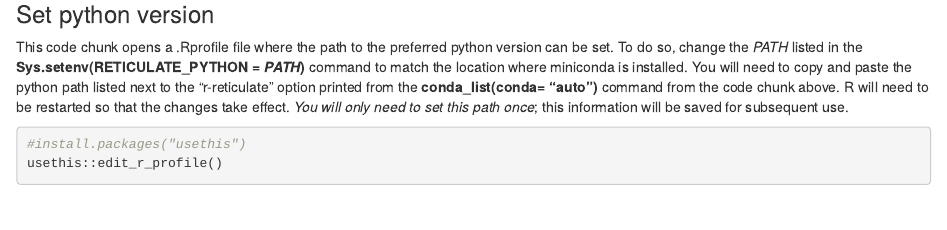
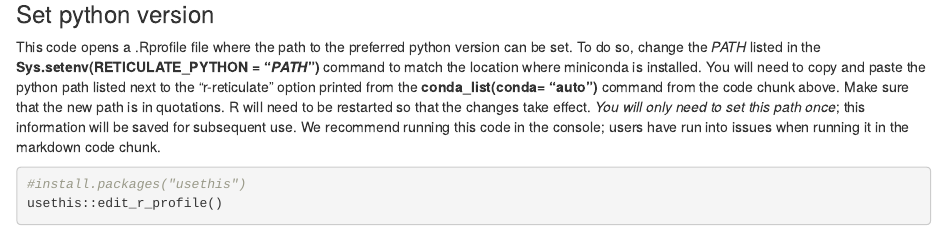
Before and after one commit to fooof-tools/DevelopmentalDemo, an R Markdown document (R/01-R_PythonSetup.Rmd): the page in a window 1100 px wide, from 1380 px down. Rendered offline with R 4.5, knitr and Pandoc, with nearby package versions; some code elsewhere in the file could not run offline.

Commit message:
Upd .Rprofile code chunk

````diff
--- a/R/01-R_PythonSetup.Rmd
+++ b/R/01-R_PythonSetup.Rmd
@@ -39,7 +39,7 @@ conda_list(conda= "auto")
 ```
 
 ### Set python version
-This code chunk opens a .Rprofile file where the path to the preferred python version can be set. To do so, change the *PATH* listed in the **Sys.setenv(RETICULATE_PYTHON = *PATH*)** command to match the location where miniconda is installed. You will need to copy and paste the python path listed next to the "r-reticulate" option printed from the **conda_list(conda= "auto")** command from the code chunk above. R will need to be restarted so that the changes take effect. *You will only need to set this path once*; this information will be saved for subsequent use.
+This code opens a .Rprofile file where the path to the preferred python version can be set. To do so, change the *PATH* listed in the **Sys.setenv(RETICULATE_PYTHON = "*PATH*")** command to match the location where miniconda is installed. You will need to copy and paste the python path listed next to the "r-reticulate" option printed from the **conda_list(conda= "auto")** command from the code chunk above. Make sure that the new path is in quotations. R will need to be restarted so that the changes take effect. *You will only need to set this path once*; this information will be saved for subsequent use. We recommend running this code in the console; users have run into issues when running it in the markdown code chunk.
 ```{r}
 #install.packages("usethis")
 usethis::edit_r_profile()
````
